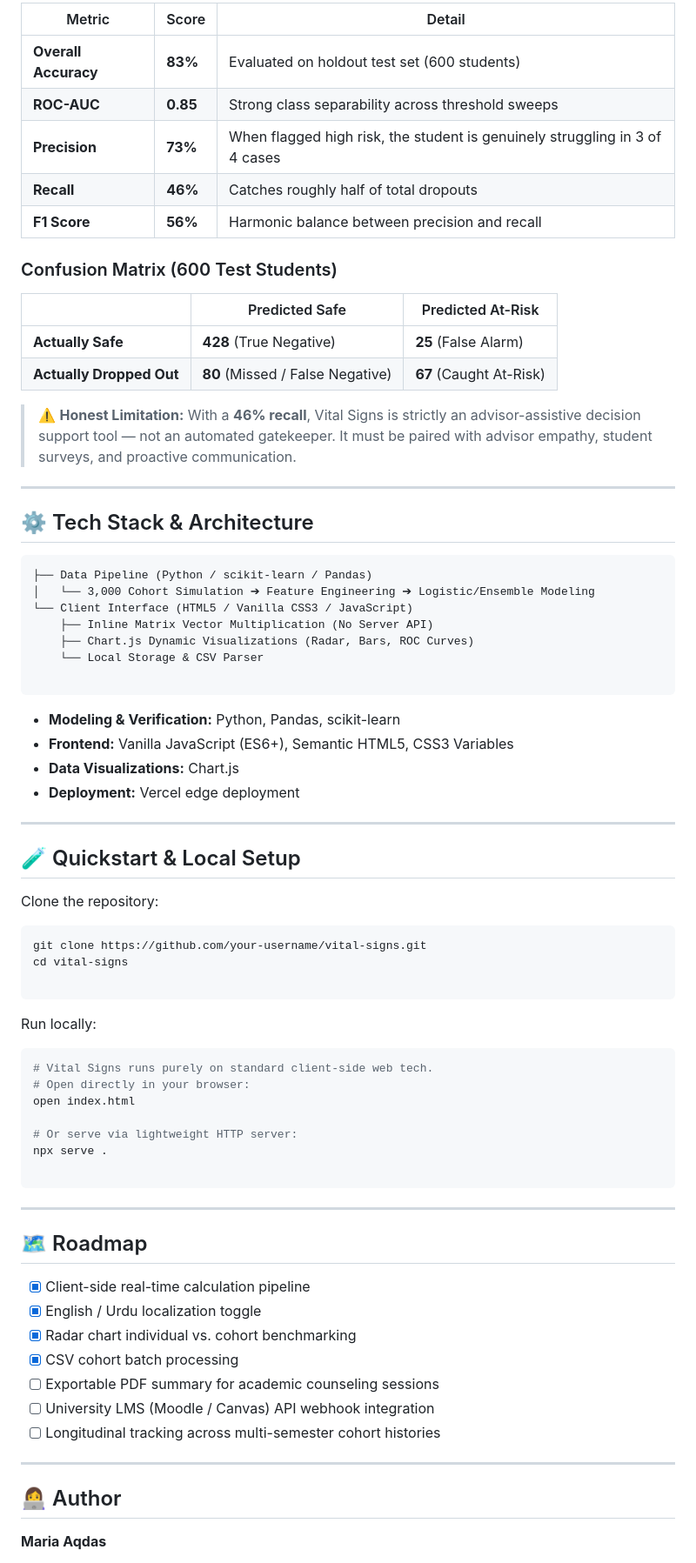
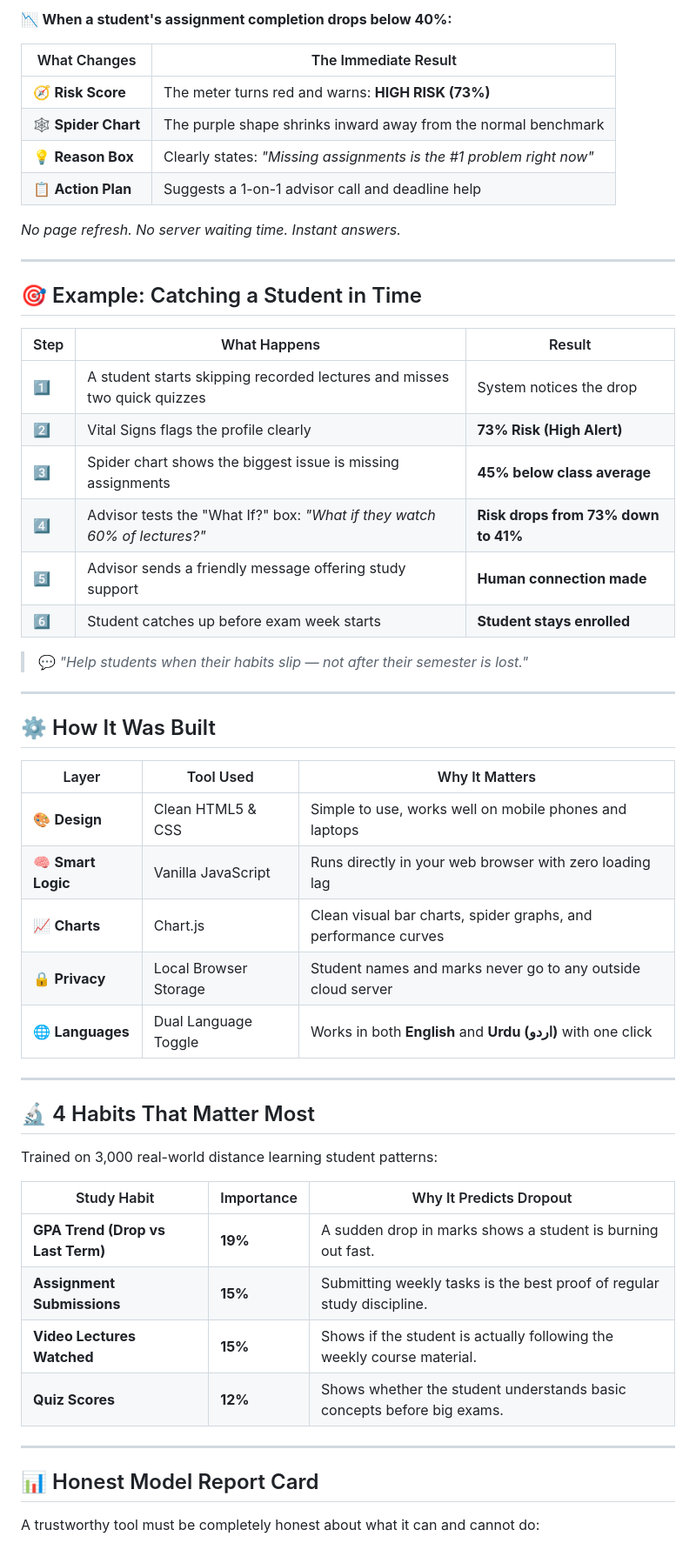
Before and after one commit to maria-aqdas/VU-Dropout-Predictor, a Markdown page: README.md, the part around one of its changes. Shown at 87% size. GitHub-like rendering.

````diff
--- a/README.md
+++ b/README.md
@@ -65,79 +57,58 @@ Trust in academic machine learning requires showing failures alongside successes
 
-| Metric | Score | Detail |
-| --- | --- | --- |
-| **Overall Accuracy** | **83%** | Evaluated on holdout test set (600 students) |
-| **ROC-AUC** | **0.85** | Strong class separability across threshold sweeps |
-| **Precision** | **73%** | When flagged high risk, the student is genuinely struggling in 3 of 4 cases |
-| **Recall** | **46%** | Catches roughly half of total dropouts |
-| **F1 Score** | **56%** | Harmonic balance between precision and recall |
+📉 **When a student's assignment completion drops below 40%:**
 
-### Confusion Matrix (600 Test Students)
+| What Changes | The Immediate Result |
+| --- | --- |
+| 🧭 **Risk Score** | The meter turns red and warns: **HIGH RISK (73%)** |
+| 🕸️ **Spider Chart** | The purple shape shrinks inward away from the normal benchmark |
+| 💡 **Reason Box** | Clearly states: *"Missing assignments is the #1 problem right now"* |
+| 📋 **Action Plan** | Suggests a 1-on-1 advisor call and deadline help |
 
-|  | Predicted Safe | Predicted At-Risk |
-| --- | --- | --- |
-| **Actually Safe** | **428** (True Negative) | **25** (False Alarm) |
-| **Actually Dropped Out** | **80** (Missed / False Negative) | **67** (Caught At-Risk) |
-
-> ⚠️ **Honest Limitation:** With a **46% recall**, Vital Signs is strictly an advisor-assistive decision support tool — not an automated gatekeeper. It must be paired with advisor empathy, student surveys, and proactive communication.
+*No page refresh. No server waiting time. Instant answers.*
 
 ---
 
-## ⚙️ Tech Stack & Architecture
+## 🎯 Example: Catching a Student in Time
 
-```text
-├── Data Pipeline (Python / scikit-learn / Pandas)
-│   └── 3,000 Cohort Simulation ➔ Feature Engineering ➔ Logistic/Ensemble Modeling
-└── Client Interface (HTML5 / Vanilla CSS3 / JavaScript)
-    ├── Inline Matrix Vector Multiplication (No Server API)
-    ├── Chart.js Dynamic Visualizations (Radar, Bars, ROC Curves)
-    └── Local Storage & CSV Parser
+| Step | What Happens | Result |
+| --- | --- | --- |
+| 1️⃣ | A student starts skipping recorded lectures and misses two quick quizzes | System notices the drop |
+| 2️⃣ | Vital Signs flags the profile clearly | **73% Risk (High Alert)** |
+| 3️⃣ | Spider chart shows the biggest issue is missing assignments | **45% below class average** |
+| 4️⃣ | Advisor tests the "What If?" box: *"What if they watch 60% of lectures?"* | **Risk drops from 73% down to 41%** |
+| 5️⃣ | Advisor sends a friendly message offering study support | **Human connection made** |
+| 6️⃣ | Student catches up before exam week starts | **Student stays enrolled** |
 
-```
-
-* **Modeling & Verification:** Python, Pandas, scikit-learn
-* **Frontend:** Vanilla JavaScript (ES6+), Semantic HTML5, CSS3 Variables
-* **Data Visualizations:** Chart.js
-* **Deployment:** Vercel edge deployment
+> 💬 *"Help students when their habits slip — not after their semester is lost."*
 
 ---
 
-## 🧪 Quickstart & Local Setup
+## ⚙️ How It Was Built
 
-Clone the repository:
-
-```bash
-git clone https://github.com/your-username/vital-signs.git
-cd vital-signs
-
-```
-
-Run locally:
-
-```bash
-# Vital Signs runs purely on standard client-side web tech.
-# Open directly in your browser:
-open index.html
-
-# Or serve via lightweight HTTP server:
-npx serve .
-
-```
+| Layer | Tool Used | Why It Matters |
+| --- | --- | --- |
+| 🎨 **Design** | Clean HTML5 & CSS | Simple to use, works well on mobile phones and laptops |
+| 🧠 **Smart Logic** | Vanilla JavaScript | Runs directly in your web browser with zero loading lag |
+| 📈 **Charts** | Chart.js | Clean visual bar charts, spider graphs, and performance curves |
+| 🔒 **Privacy** | Local Browser Storage | Student names and marks never go to any outside cloud server |
+| 🌐 **Languages** | Dual Language Toggle | Works in both **English** and **Urdu (اردو)** with one click |
 
 ---
 
-## 🗺️ Roadmap
+## 🔬 4 Habits That Matter Most
 
-* [x] Client-side real-time calculation pipeline
-* [x] English / Urdu localization toggle
-* [x] Radar chart individual vs. cohort benchmarking
-* [x] CSV cohort batch processing
-* [ ] Exportable PDF summary for academic counseling sessions
-* [ ] University LMS (Moodle / Canvas) API webhook integration
-* [ ] Longitudinal tracking across multi-semester cohort histories
+Trained on 3,000 real-world distance learning student patterns:
+
+| Study Habit | Importance | Why It Predicts Dropout |
+| --- | --- | --- |
+| **GPA Trend (Drop vs Last Term)** | **19%** | A sudden drop in marks shows a student is burning out fast. |
+| **Assignment Submissions** | **15%** | Submitting weekly tasks is the best proof of regular study discipline. |
+| **Video Lectures Watched** | **15%** | Shows if the student is actually following the weekly course material. |
+| **Quiz Scores** | **12%** | Shows whether the student understands basic concepts before big exams. |
 
 ---
 
-## 👩‍💻 Author
+## 📊 Honest Model Report Card
 
-**Maria Aqdas**
+A trustworthy tool must be completely honest about what it can and cannot do:
 
````
Also changed, not shown: other parts of README.md (+64 -41 lines).
